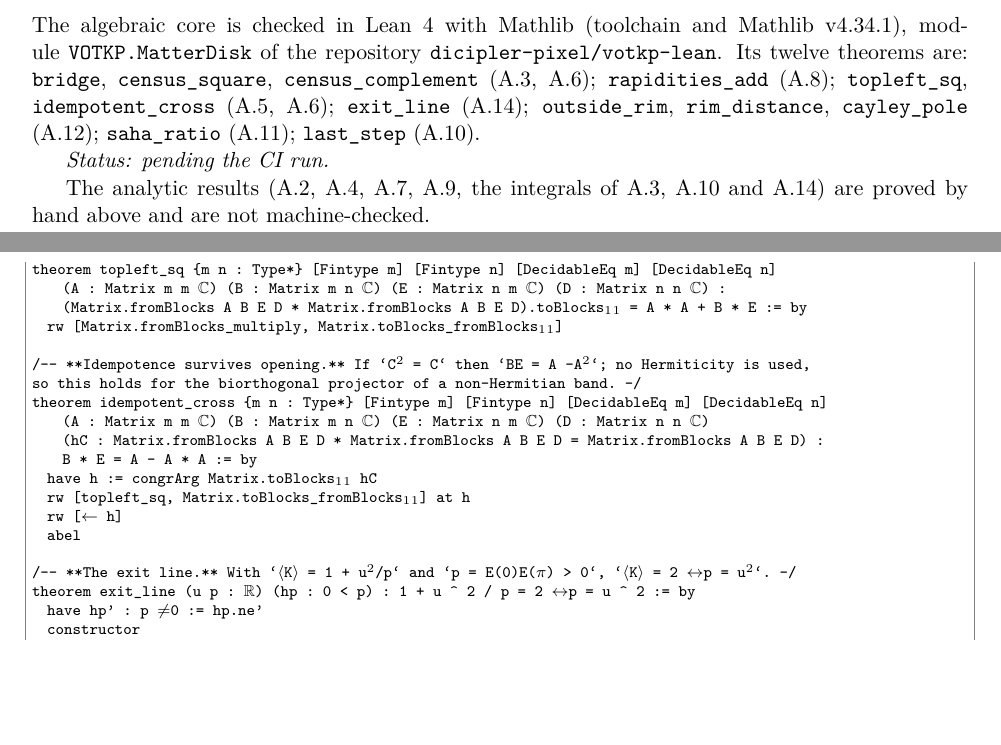
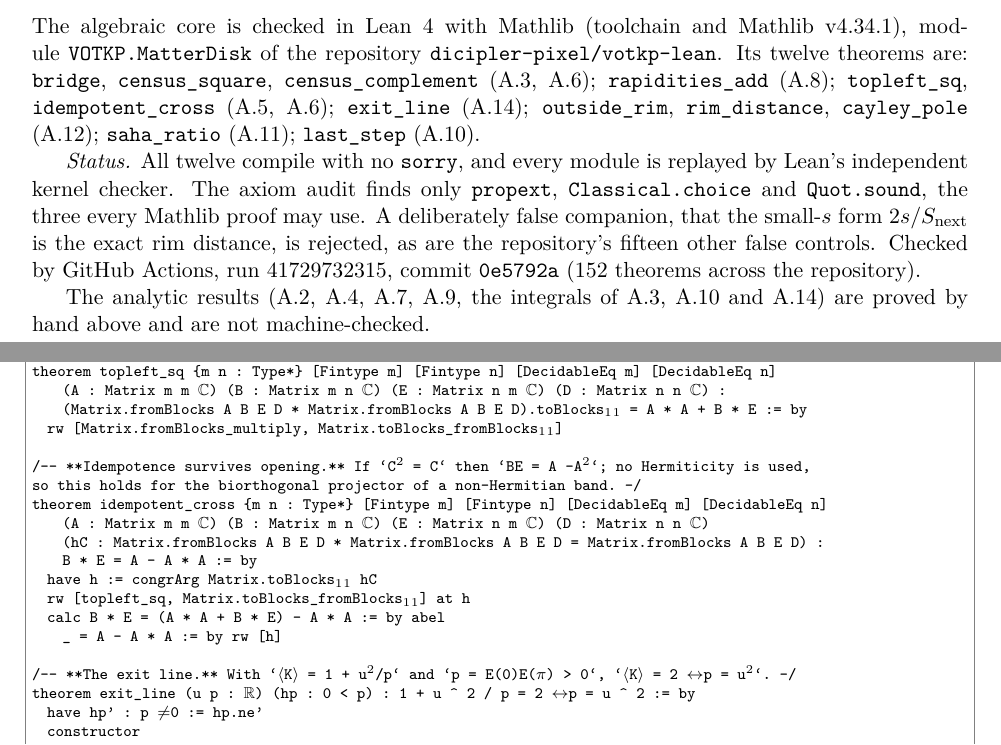
Before and after one commit to dicipler-pixel/votkp-lean, a LaTeX paper (matter-disk/paper/matter_then_on_down_v3.tex): two parts of pages 11 and 12 of 31, joined at a grey line, cut so that both start at the same text, the shorter picture padded with empty space. The pictures show the PDF file matter-disk/paper/matter_then_on_down_v3.pdf that the author committed with the source.

Commit message:
matter-disk: paper v3 with CI-confirmed Lean status; README pointer
Co-Authored-By: Claude Opus 5.5 <noreply@anthropic.com>
Claude-Session: https://claude.ai/code/session_01VXnQebAbXBwR5HhARfV8Gb

```diff
--- a/matter-disk/paper/matter_then_on_down_v3.tex
+++ b/matter-disk/paper/matter_then_on_down_v3.tex
@@ -19,7 +19,7 @@
 \title{Matter, Then On Down\\[4pt]\large One coordinate from bulk matter to the nucleus}
 \author{Jeromie Beasley}
 \date{3 November 2026 \quad Draft v3}
-\newcommand{\LEANSTATUS}{\emph{Status: pending the CI run.}}
+\newcommand{\LEANSTATUS}{\emph{Status.} All twelve compile with no \texttt{sorry}, and every module is replayed by Lean's independent kernel checker. The axiom audit finds only \texttt{propext}, \texttt{Classical.choice} and \texttt{Quot.sound}, the three every Mathlib proof may use. A deliberately false companion, that the small-$s$ form $2s/S_{\mathrm{next}}$ is the exact rim distance, is rejected, as are the repository's fifteen other false controls. Checked by GitHub Actions, run 41729732315, commit \texttt{0e5792a} (152 theorems across the repository).}
 \begin{document}
 \maketitle
 
```
Also changed, not shown: matter-disk/README.md, matter-disk/paper/matter_then_on_down_v3.pdf.
